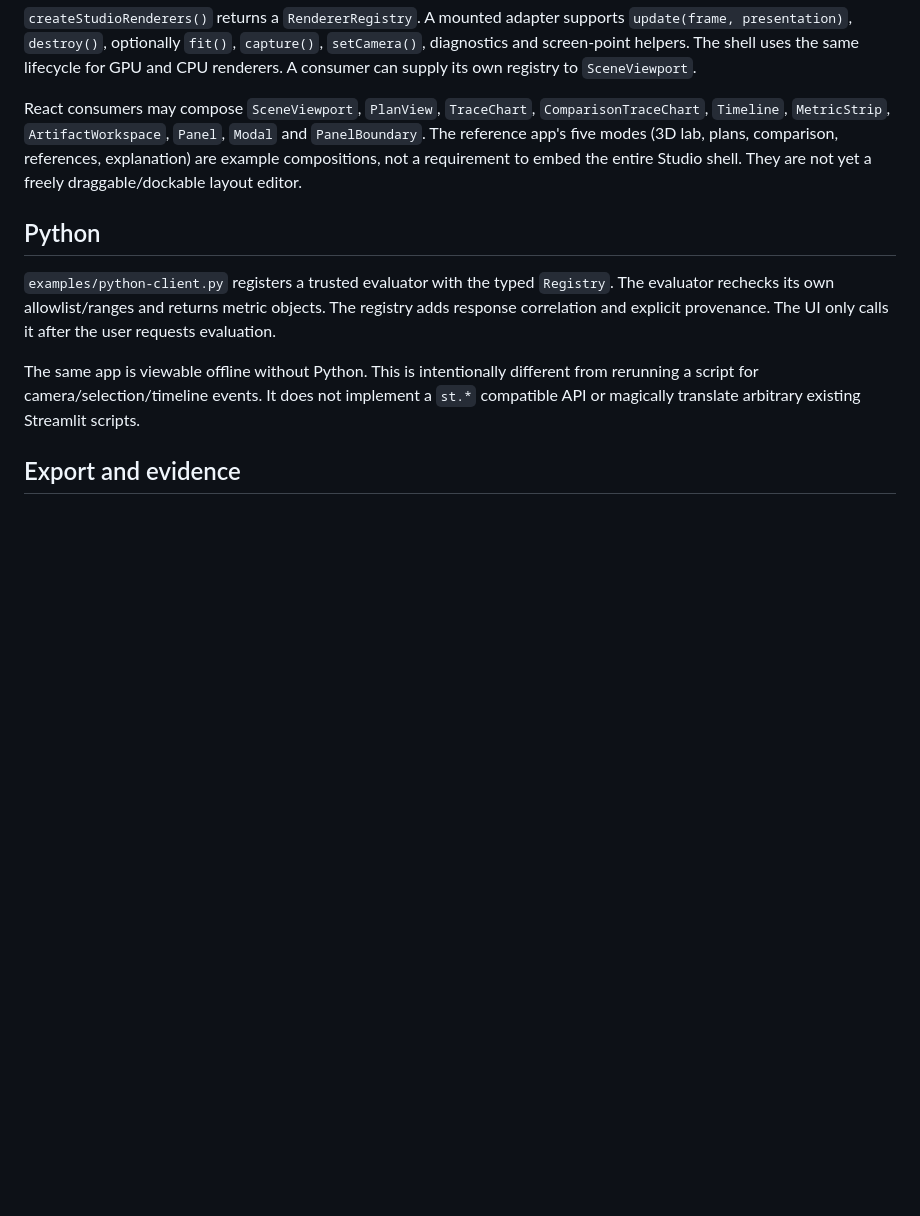
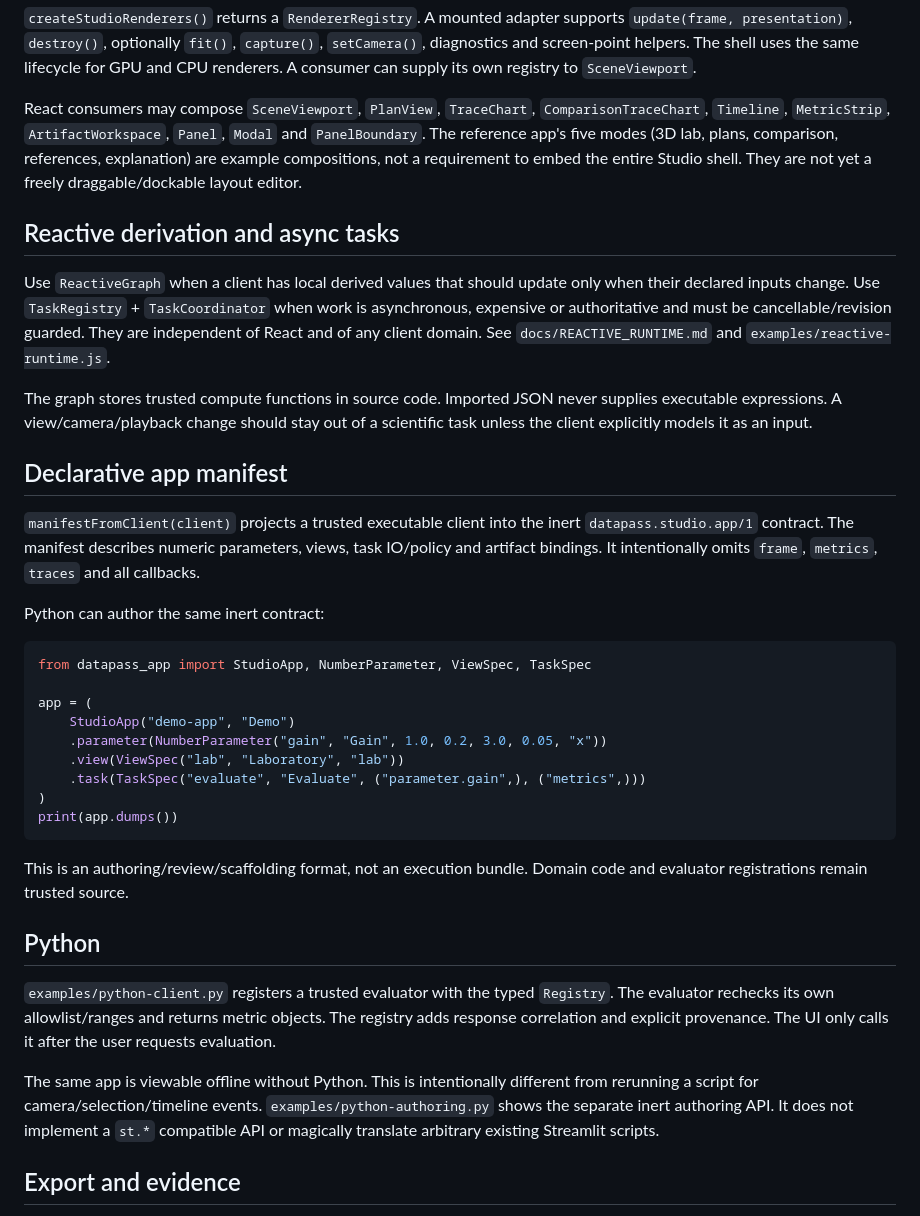
Before and after one commit to julian-passebecq/datapass-studio, a Markdown page: docs/CLIENT_SDK.md, the part around the change. Rendered like a GitHub page; blank space fills up the shorter version.

Commit message:
docs(sdk): add reactive, task and Python manifest contracts

````diff
--- a/docs/CLIENT_SDK.md
+++ b/docs/CLIENT_SDK.md
@@ -46,11 +46,37 @@ Supported artifact kinds in this pass are `figure`, `document-region`, `image`,
 
 React consumers may compose `SceneViewport`, `PlanView`, `TraceChart`, `ComparisonTraceChart`, `Timeline`, `MetricStrip`, `ArtifactWorkspace`, `Panel`, `Modal` and `PanelBoundary`. The reference app's five modes (3D lab, plans, comparison, references, explanation) are example compositions, not a requirement to embed the entire Studio shell. They are not yet a freely draggable/dockable layout editor.
 
+## Reactive derivation and async tasks
+
+Use `ReactiveGraph` when a client has local derived values that should update only when their declared inputs change. Use `TaskRegistry` + `TaskCoordinator` when work is asynchronous, expensive or authoritative and must be cancellable/revision guarded. They are independent of React and of any client domain. See `docs/REACTIVE_RUNTIME.md` and `examples/reactive-runtime.js`.
+
+The graph stores trusted compute functions in source code. Imported JSON never supplies executable expressions. A view/camera/playback change should stay out of a scientific task unless the client explicitly models it as an input.
+
+## Declarative app manifest
+
+`manifestFromClient(client)` projects a trusted executable client into the inert `datapass.studio.app/1` contract. The manifest describes numeric parameters, views, task IO/policy and artifact bindings. It intentionally omits `frame`, `metrics`, `traces` and all callbacks.
+
+Python can author the same inert contract:
+
+```py
+from datapass_app import StudioApp, NumberParameter, ViewSpec, TaskSpec
+
+app = (
+    StudioApp("demo-app", "Demo")
+    .parameter(NumberParameter("gain", "Gain", 1.0, 0.2, 3.0, 0.05, "x"))
+    .view(ViewSpec("lab", "Laboratory", "lab"))
+    .task(TaskSpec("evaluate", "Evaluate", ("parameter.gain",), ("metrics",)))
+)
+print(app.dumps())
+```
+
+This is an authoring/review/scaffolding format, not an execution bundle. Domain code and evaluator registrations remain trusted source.
+
 ## Python
 
 `examples/python-client.py` registers a trusted evaluator with the typed `Registry`. The evaluator rechecks its own allowlist/ranges and returns metric objects. The registry adds response correlation and explicit provenance. The UI only calls it after the user requests evaluation.
 
-The same app is viewable offline without Python. This is intentionally different from rerunning a script for camera/selection/timeline events. It does not implement a `st.*` compatible API or magically translate arbitrary existing Streamlit scripts.
+The same app is viewable offline without Python. This is intentionally different from rerunning a script for camera/selection/timeline events. `examples/python-authoring.py` shows the separate inert authoring API. It does not implement a `st.*` compatible API or magically translate arbitrary existing Streamlit scripts.
 
 ## Export and evidence
 
````
